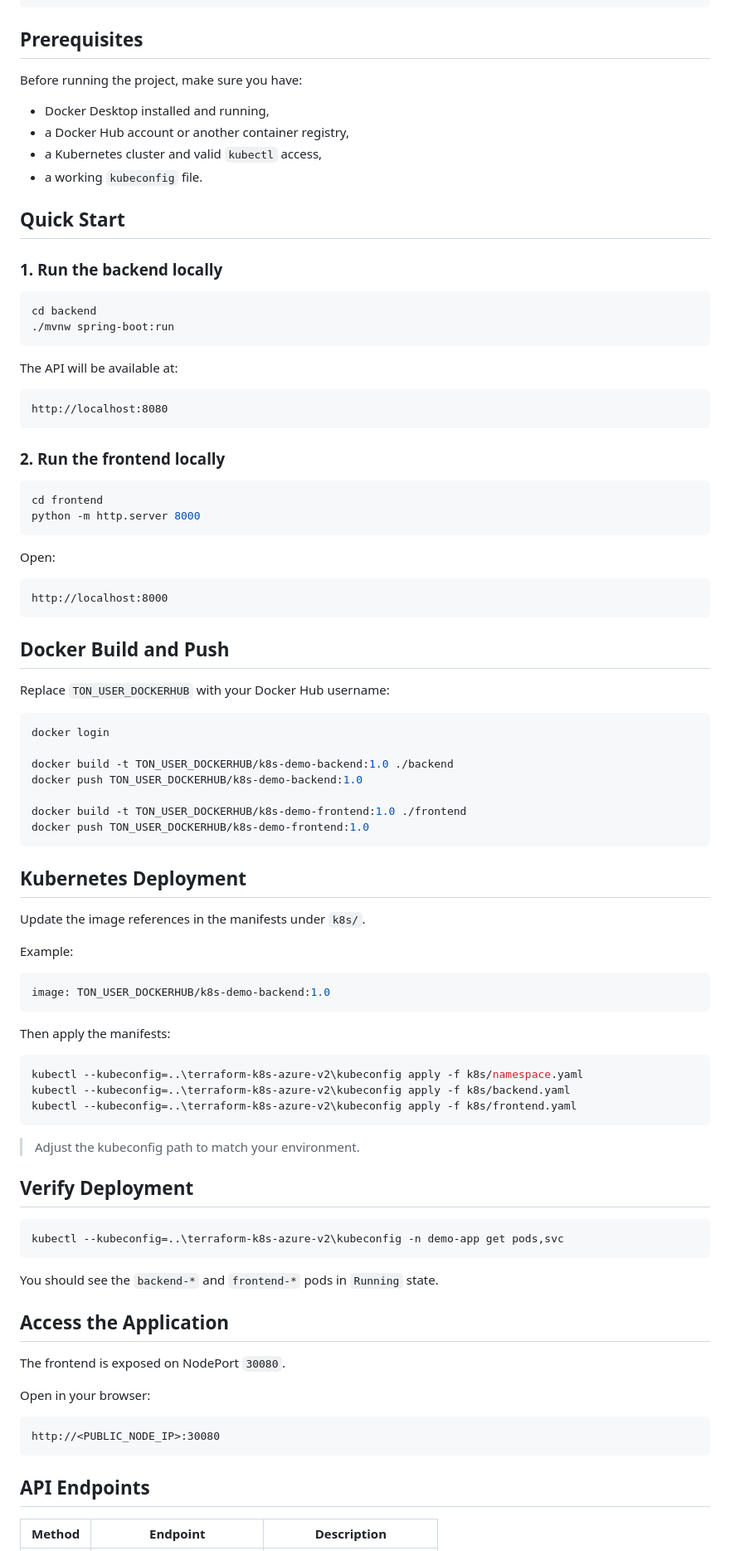
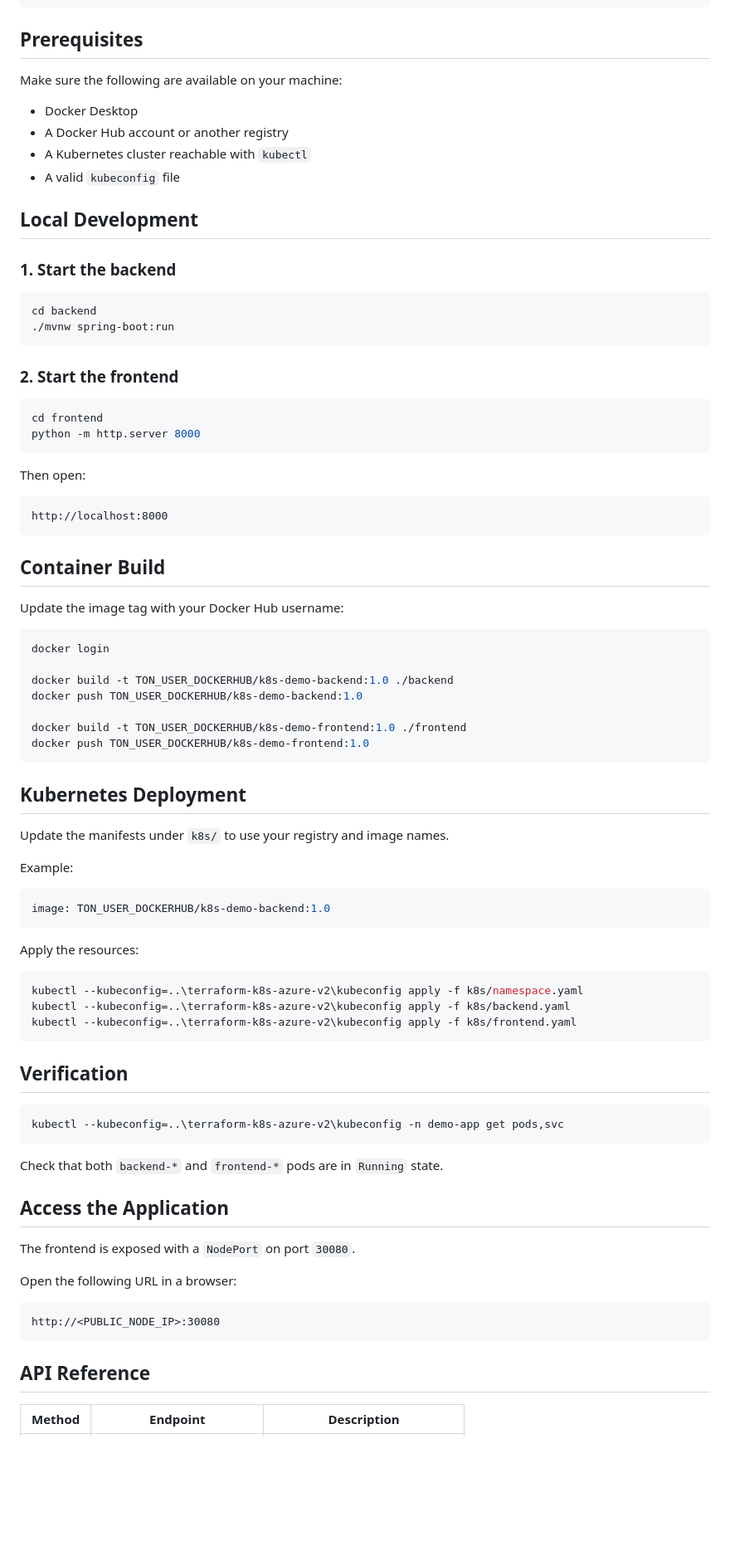
Before and after one commit to najeh-toumi-devops/k8s-demo-app, a Markdown page: README.md, the part around one of its changes. Shown at 83% size. GitHub-like rendering; blank space fills up the shorter version.

Commit message:
Finalize professional portfolio README

````diff
--- a/README.md
+++ b/README.md
@@ -77,44 +80,38 @@ k8s-demo-app/
 
 ## Prerequisites
 
-Before running the project, make sure you have:
+Make sure the following are available on your machine:
 
-- Docker Desktop installed and running,
-- a Docker Hub account or another container registry,
-- a Kubernetes cluster and valid `kubectl` access,
-- a working `kubeconfig` file.
+- Docker Desktop
+- A Docker Hub account or another registry
+- A Kubernetes cluster reachable with `kubectl`
+- A valid `kubeconfig` file
 
-## Quick Start
+## Local Development
 
-### 1. Run the backend locally
+### 1. Start the backend
 
 ```powershell
 cd backend
 ./mvnw spring-boot:run
 ```
 
-The API will be available at:
-
-```text
-http://localhost:8080
-```
-
-### 2. Run the frontend locally
+### 2. Start the frontend
 
 ```powershell
 cd frontend
 python -m http.server 8000
 ```
 
-Open:
+Then open:
 
 ```text
 http://localhost:8000
 ```
 
-## Docker Build and Push
+## Container Build
 
-Replace `TON_USER_DOCKERHUB` with your Docker Hub username:
+Update the image tag with your Docker Hub username:
 
 ```powershell
 docker login
@@ -128,7 +125,7 @@ docker push TON_USER_DOCKERHUB/k8s-demo-frontend:1.0
 
 ## Kubernetes Deployment
 
-Update the image references in the manifests under `k8s/`.
+Update the manifests under `k8s/` to use your registry and image names.
 
 Example:
 
@@ -136,7 +133,7 @@ Example:
 image: TON_USER_DOCKERHUB/k8s-demo-backend:1.0
 ```
 
-Then apply the manifests:
+Apply the resources:
 
 ```powershell
 kubectl --kubeconfig=..\terraform-k8s-azure-v2\kubeconfig apply -f k8s/namespace.yaml
@@ -144,27 +141,25 @@ kubectl --kubeconfig=..\terraform-k8s-azure-v2\kubeconfig apply -f k8s/backend.y
 kubectl --kubeconfig=..\terraform-k8s-azure-v2\kubeconfig apply -f k8s/frontend.yaml
 ```
 
-> Adjust the kubeconfig path to match your environment.
-
-## Verify Deployment
+## Verification
 
 ```powershell
 kubectl --kubeconfig=..\terraform-k8s-azure-v2\kubeconfig -n demo-app get pods,svc
 ```
 
-You should see the `backend-*` and `frontend-*` pods in `Running` state.
+Check that both `backend-*` and `frontend-*` pods are in `Running` state.
 
 ## Access the Application
 
-The frontend is exposed on NodePort `30080`.
+The frontend is exposed with a `NodePort` on port `30080`.
 
-Open in your browser:
+Open the following URL in a browser:
 
 ```text
 http://<PUBLIC_NODE_IP>:30080
 ```
 
-## API Endpoints
+## API Reference
 
 | Method | Endpoint | Description |
 |---|---|---|
````
Also changed, not shown: other parts of README.md (+51 -42 lines).
